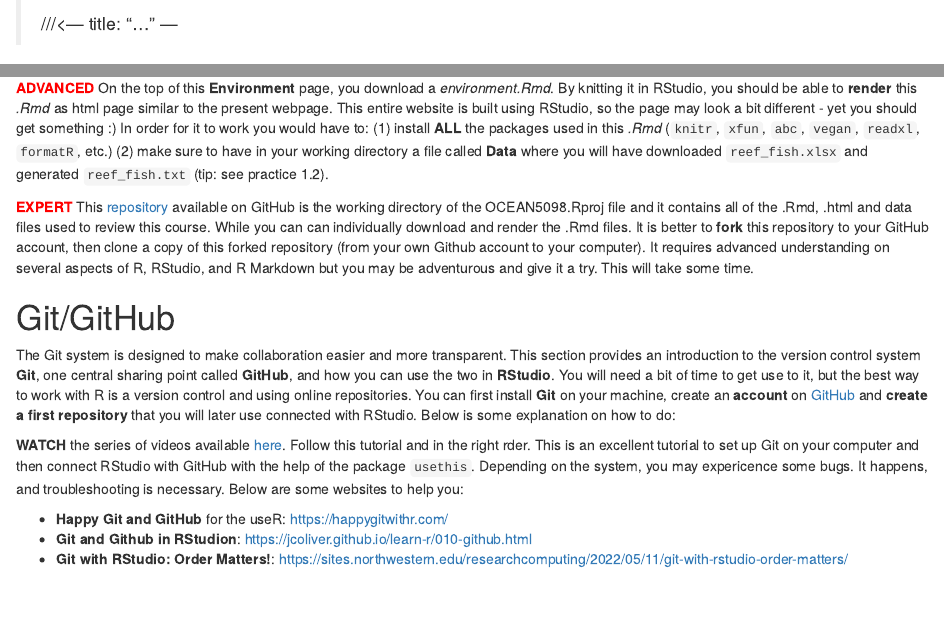
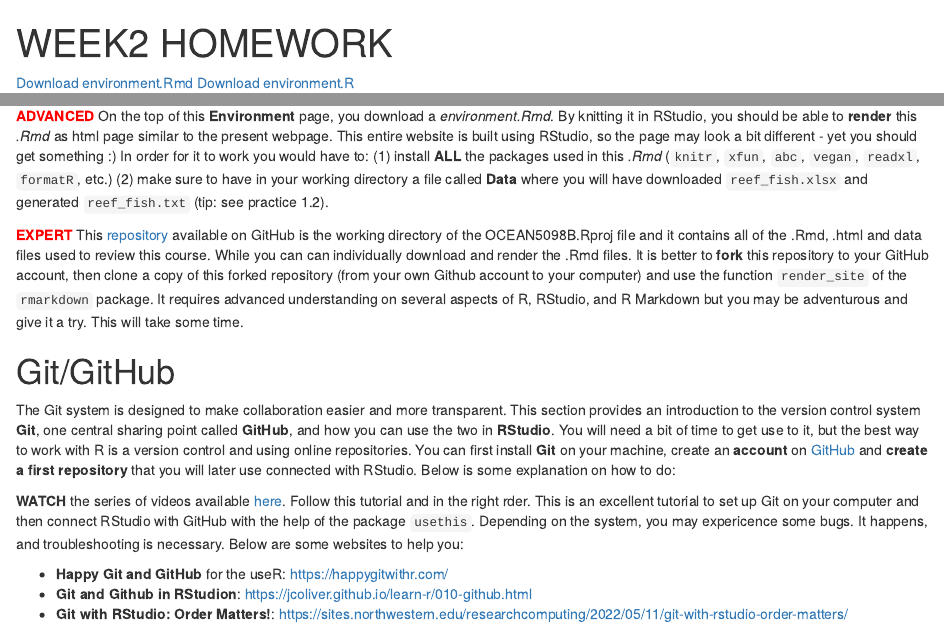
Before and after one commit to vianneydenis/ProjectGit, an R Markdown document (environment.Rmd): the page in a window 1100 px wide, from its top, and a second part further down, joined at a grey line. Rendered offline with R 4.5, knitr and Pandoc, with nearby package versions; some code elsewhere in the file could not run offline.

Commit message:
WEEK 2 HOMEWORK RMD

````diff
--- a/environment.Rmd
+++ b/environment.Rmd
@@ -1,5 +1,5 @@
->///<---
-title: "..."
+---
+title: "WEEK2 HOMEWORK"
 ---
 
 ```{r eval = TRUE,  message=F, include=FALSE, warning=F, purl=F, results="hide"}
@@ -362,7 +362,7 @@
 <span style="color: red">**ADVANCED**</span> On the top of this **Environment** page, you  download a *environment.Rmd*. By knitting it in RStudio, you should be able to **render** this *.Rmd* as html page similar to the present webpage. This entire website is built using RStudio, so the page may look a bit different - yet you should get something :) In order for it to work you would have to: (1) install **ALL** the packages used in this *.Rmd* (`knitr`, `xfun`, `abc`, `vegan`, `readxl`, `formatR`, etc.) (2) make sure to have in your working directory a file called **Data** where you will have downloaded `reef_fish.xlsx` and generated `reef_fish.txt` (tip: see practice 1.2).
 
 
-<span style="color: red">**EXPERT**</span> This [repository](https://github.com/vianneydenis/OCEAN5098.git) available on GitHub is the working directory of the OCEAN5098.Rproj file and it contains all of the .Rmd, .html and data files used to review this course. While you can can individually download and render the .Rmd files. It is better to **fork** this repository to your GitHub account, then clone a copy of this forked repository (from your own Github account to your computer). It requires advanced understanding on several aspects of R, RStudio, and R Markdown but you may be adventurous and give it a try. This will take some time.
+<span style="color: red">**EXPERT**</span> This [repository](https://github.com/vianneydenis/OCEAN5098B.git) available on GitHub is the working directory of the OCEAN5098B.Rproj file and it contains all of the .Rmd, .html and data files used to review this course. While you can can individually download and render the .Rmd files. It is better to **fork** this repository to your GitHub account, then clone a copy of this forked repository (from your own Github account to your computer) and use the function `render_site` of the `rmarkdown` package. It requires advanced understanding on several aspects of R, RStudio, and R Markdown but you may be adventurous and give it a try. This will take some time.
 
 
 # Git/GitHub
````
